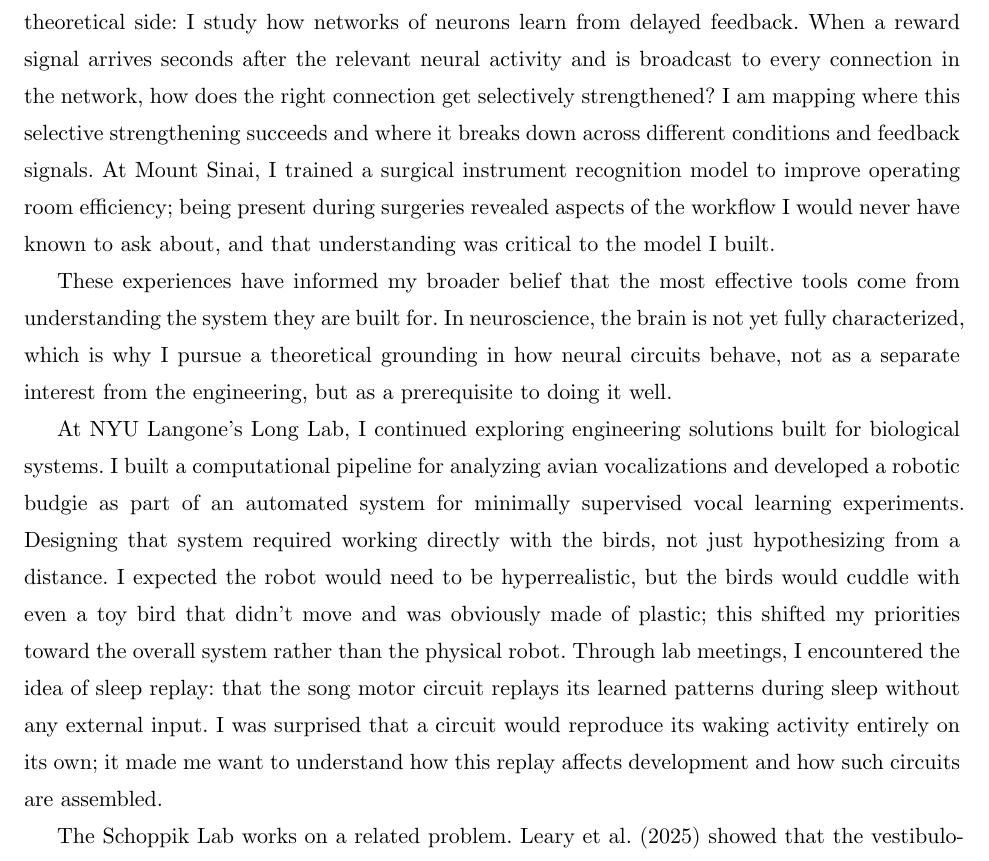
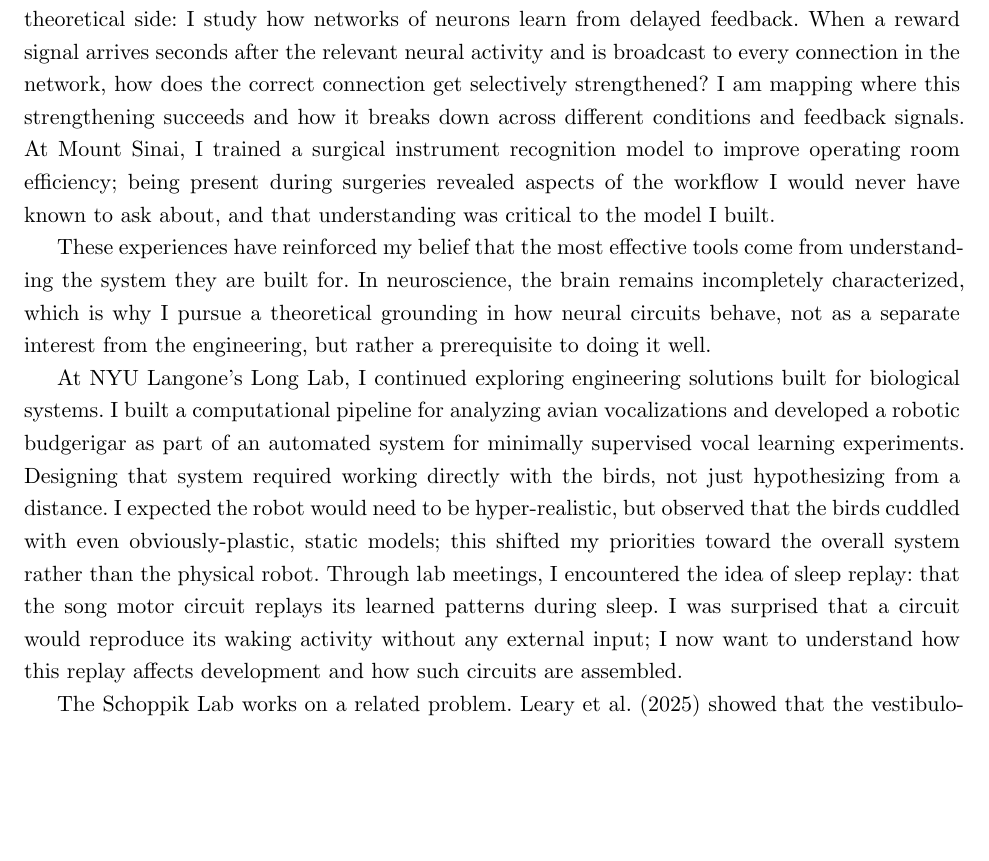
Before and after one commit to jaehho/jaehho.github.io, a Typst document (NYU_RAP/statement_of_purpose.typ): part of page 1 of 2 before the commit and part of the page after it, cut so that both start at the same text, the shorter picture padded with empty space. Compiled offline with Typst 0.15.

Commit message:
final edits to NYU RAP statement

```diff
--- a/NYU_RAP/statement_of_purpose.typ
+++ b/NYU_RAP/statement_of_purpose.typ
@@ -21,7 +21,7 @@ My master's thesis with Dr. Jabeom Koo at Cooper Union designs a low-noise ampli
 
-These experiences have informed my broader belief that the most effective tools come from understanding the system they are built for. In neuroscience, the brain is not yet fully characterized, which is why I pursue a theoretical grounding in how neural circuits behave, not as a separate interest from the engineering, but as a prerequisite to doing it well.
+These experiences have reinforced my belief that the most effective tools come from understanding the system they are built for. In neuroscience, the brain remains incompletely characterized, which is why I pursue a theoretical grounding in how neural circuits behave, not as a separate interest from the engineering, but rather a prerequisite to doing it well.
 
-At NYU Langone's Long Lab, I continued exploring engineering solutions built for biological systems. I built a computational pipeline for analyzing avian vocalizations and developed a robotic budgie as part of an automated system for minimally supervised vocal learning experiments. Designing that system required working directly with the birds, not just hypothesizing from a distance. I expected the robot would need to be hyperrealistic, but the birds would cuddle with even a toy bird that didn't move and was obviously made of plastic; this shifted my priorities toward the overall system rather than the physical robot. Through lab meetings, I encountered the idea of sleep replay: that the song motor circuit replays its learned patterns during sleep without any external input. I was surprised that a circuit would reproduce its waking activity entirely on its own; it made me want to understand how this replay affects development and how such circuits are assembled.
+At NYU Langone's Long Lab, I continued exploring engineering solutions built for biological systems. I built a computational pipeline for analyzing avian vocalizations and developed a robotic budgerigar as part of an automated system for minimally supervised vocal learning experiments. Designing that system required working directly with the birds, not just hypothesizing from a distance. I expected the robot would need to be hyper-realistic, but observed that the birds cuddled with even obviously-plastic, static models; this shifted my priorities toward the overall system rather than the physical robot. Through lab meetings, I encountered the idea of sleep replay: that the song motor circuit replays its learned patterns during sleep. I was surprised that a circuit would reproduce its waking activity without any external input; I now want to understand how this replay affects development and how such circuits are assembled.
 
 The Schoppik Lab works on a related problem. Leary et al. (2025) showed that the vestibulo-ocular reflex circuit in zebrafish matures entirely without sensory experience, its development limited not by the brain but by the neuromuscular junction. This raised a further question: if this circuit calibrates itself from within, when does experience-dependent plasticity take over, and what is it for? I want to contribute to this work, from developing experimental apparatus like the lab's Tilt In Place Microscopy system to conducting the imaging and electrophysiology experiments.
 
```
Also changed, not shown: NYU_RAP/statement_of_purpose.typ (6 more changed lines).
